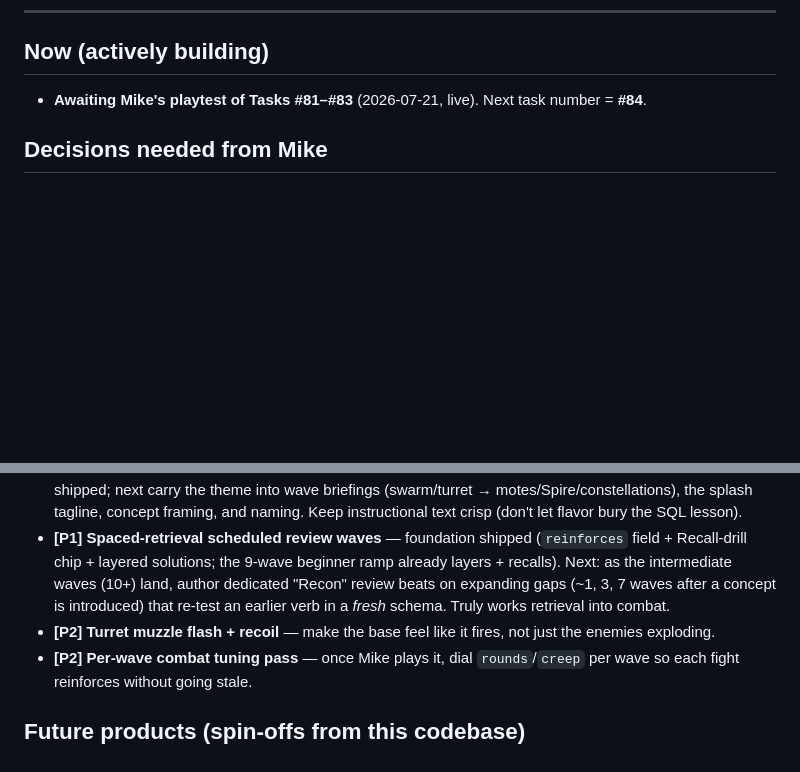
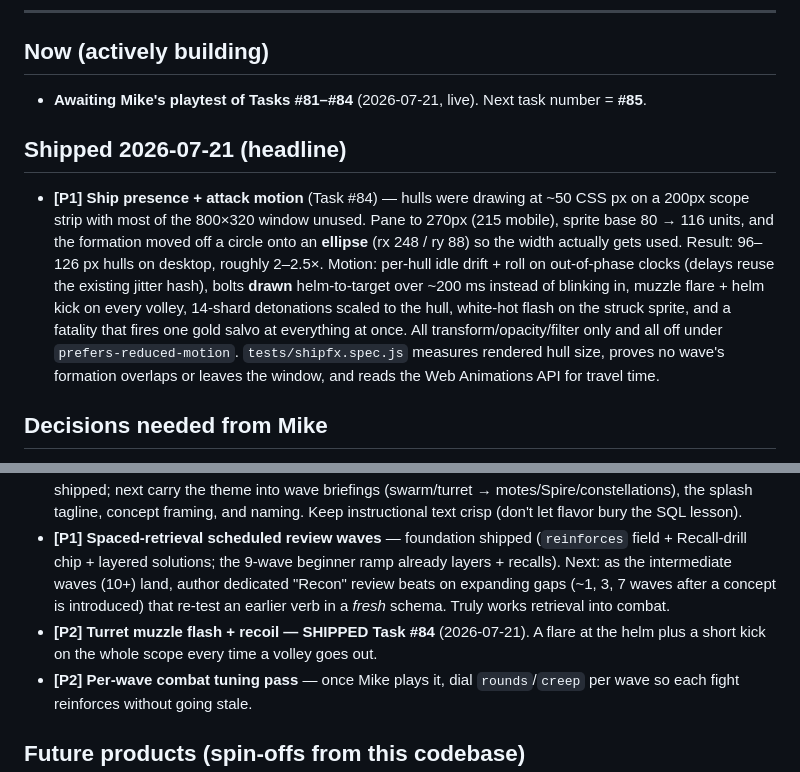
Before and after one commit to michaelnocito/sql-quest, a Markdown page: ROADMAP.md, 2 parts joined by grey strips. Drawn GitHub-style; blank space fills up the shorter version.

Commit message:
Roadmap: log Task #84 (ship size + attack motion), close the muzzle-flash item

```diff
--- a/ROADMAP.md
+++ b/ROADMAP.md
@@ -9,7 +9,10 @@ then moves into **Now / Next / Later / Icebox**. Done items drop to **Shipped**.
 ---
 
 ## Now (actively building)
-- **Awaiting Mike's playtest of Tasks #81–#83** (2026-07-21, live). Next task number = **#84**.
+- **Awaiting Mike's playtest of Tasks #81–#84** (2026-07-21, live). Next task number = **#85**.
+
+## Shipped 2026-07-21 (headline)
+- **[P1] Ship presence + attack motion** (Task #84) — hulls were drawing at ~50 CSS px on a 200px scope strip with most of the 800×320 window unused. Pane to 270px (215 mobile), sprite base 80 → 116 units, and the formation moved off a circle onto an **ellipse** (rx 248 / ry 88) so the width actually gets used. Result: 96–126 px hulls on desktop, roughly 2–2.5×. Motion: per-hull idle drift + roll on out-of-phase clocks (delays reuse the existing jitter hash), bolts **drawn** helm-to-target over ~200 ms instead of blinking in, muzzle flare + helm kick on every volley, 14-shard detonations scaled to the hull, white-hot flash on the struck sprite, and a fatality that fires one gold salvo at everything at once. All transform/opacity/filter only and all off under `prefers-reduced-motion`. `tests/shipfx.spec.js` measures rendered hull size, proves no wave's formation overlaps or leaves the window, and reads the Web Animations API for travel time.
 
 ## Decisions needed from Mike
 - **[P1] Action-RPG Phases 2–5 need re-scoping before anyone builds them.** They were designed on top of the pre-v2 combat loop — repeat `rounds` volleys, enemy counterattacks, creep — and the v2 redesign removed all three (one correct query now clears a wave). Loot drops "on enemy death" and meta progression that grants "more HP / better rewards" no longer have mechanics to hang off. Three ways out: **(a)** re-scope the phases around the v2 loop — cosmetics earned per clean clear rather than per kill; **(b)** shelve the RPG layer and spend the time on content (Tier 4–5 waves, review beats); **(c)** put some of the old combat back. Recommendation: **(a)**, and only after the Tier 4–5 content lands — the campaign is 23 waves and stops.
@@ -121,7 +124,7 @@ This alignment means:
 - **[P2] Starter helper text (lighter than dev text)** — Mike: "add helper text to start them off, just like the developer text but it gives less — just start them off." Dev mode shows the *full* solution as a ghost (Tab inserts it); for normal play, surface a lighter, always-available scaffold that gets a player moving without handing over the answer. Ideas: pre-seed the editor with the wave's `starter` skeleton (the `____`-blanked shell already in waves.js) on a fresh wave, or a "Give me a starting point" nudge that drops in just the opening clause (`SELECT … FROM …`) and leaves the player to finish. Keep it clearly less than the dev ghost.
 - **[P1] Celestial theme — deeper narrative pass** — battlefield reskin + psychedelic-celestial backdrop shipped; next carry the theme into wave briefings (swarm/turret → motes/Spire/constellations), the splash tagline, concept framing, and naming. Keep instructional text crisp (don't let flavor bury the SQL lesson).
 - **[P1] Spaced-retrieval scheduled review waves** — foundation shipped (`reinforces` field + Recall-drill chip + layered solutions; the 9-wave beginner ramp already layers + recalls). Next: as the intermediate waves (10+) land, author dedicated "Recon" review beats on expanding gaps (~1, 3, 7 waves after a concept is introduced) that re-test an earlier verb in a *fresh* schema. Truly works retrieval into combat.
-- **[P2] Turret muzzle flash + recoil** — make the base feel like it fires, not just the enemies exploding.
+- **[P2] Turret muzzle flash + recoil — SHIPPED Task #84** (2026-07-21). A flare at the helm plus a short kick on the whole scope every time a volley goes out.
 - **[P2] Per-wave combat tuning pass** — once Mike plays it, dial `rounds`/`creep` per wave so each fight reinforces without going stale.
 
 ## Future products (spin-offs from this codebase)
```
